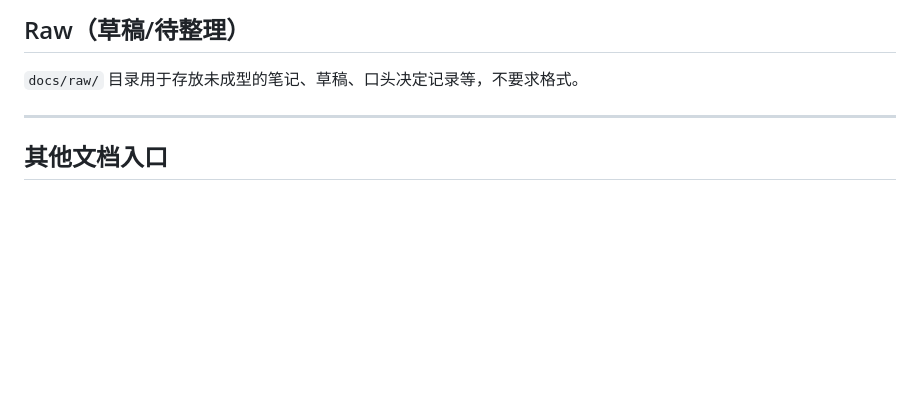
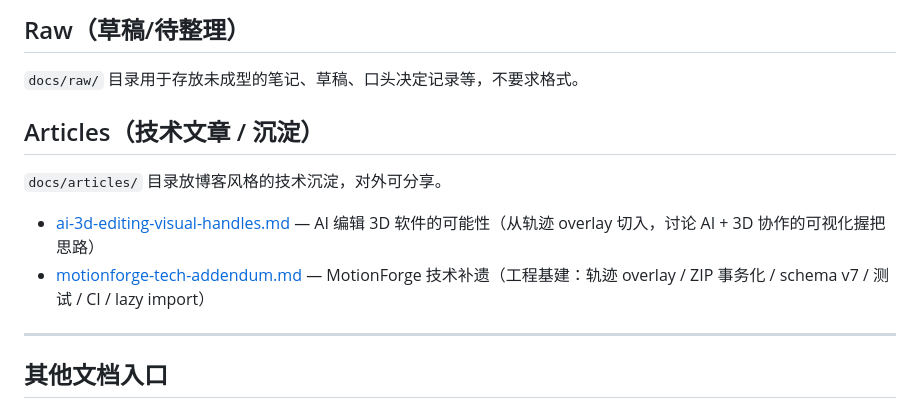
Before and after one commit to Hockwang/MotionForge, a Markdown page: docs/index.md, the part around the change. Drawn GitHub-style; blank space fills up the shorter version.

```diff
--- a/docs/index.md
+++ b/docs/index.md
@@ -57,6 +57,13 @@ updated: 2026-04-23
 
 `docs/raw/` 目录用于存放未成型的笔记、草稿、口头决定记录等，不要求格式。
 
+## Articles（技术文章 / 沉淀）
+
+`docs/articles/` 目录放博客风格的技术沉淀，对外可分享。
+
+- [ai-3d-editing-visual-handles.md](articles/ai-3d-editing-visual-handles.md) — AI 编辑 3D 软件的可能性（从轨迹 overlay 切入，讨论 AI + 3D 协作的可视化握把思路）
+- [motionforge-tech-addendum.md](articles/motionforge-tech-addendum.md) — MotionForge 技术补遗（工程基建：轨迹 overlay / ZIP 事务化 / schema v7 / 测试 / CI / lazy import）
+
 ---
 
 ## 其他文档入口
```
Also changed, not shown: docs/articles/ai-3d-editing-visual-handles.md (added, +229 -0 lines), docs/articles/motionforge-tech-addendum.md (added, +452 -0 lines).
